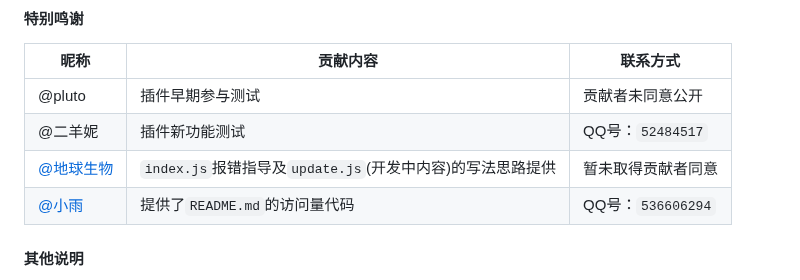
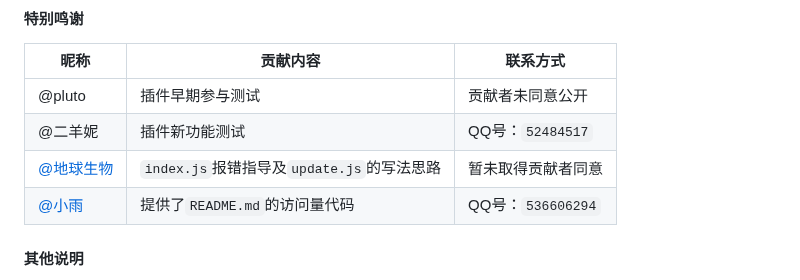
Before and after one commit to cunyx-xiaomizhou/game_cunyx-plugin, a Markdown page: README.md, the part around the change. Drawn GitHub-style.

Commit message:
update README.md.
Signed-off-by: 寸幼萱 <12395046+cunyx@user.noreply.gitee.com>

```diff
--- a/README.md
+++ b/README.md
@@ -75,7 +75,7 @@ cd ~ && cd Yunzai-Bot && node app
 |---------|------------------|----------|
 |@pluto|插件早期参与测试|贡献者未同意公开|
 |@二羊妮|插件新功能测试|QQ号：`52484517`|
-| [@地球生物](https://gitee.com/jiang-zhitao-1)|`index.js`报错指导及`update.js`(开发中内容)的写法思路提供|暂未取得贡献者同意|
+| [@地球生物](https://gitee.com/jiang-zhitao-1)|`index.js`报错指导及`update.js`的写法思路|暂未取得贡献者同意|
 | [@小雨](https://gitee.com/SHIKEAIXY)|提供了`README.md`的访问量代码|QQ号：`536606294`|
 
 #### 其他说明
```
